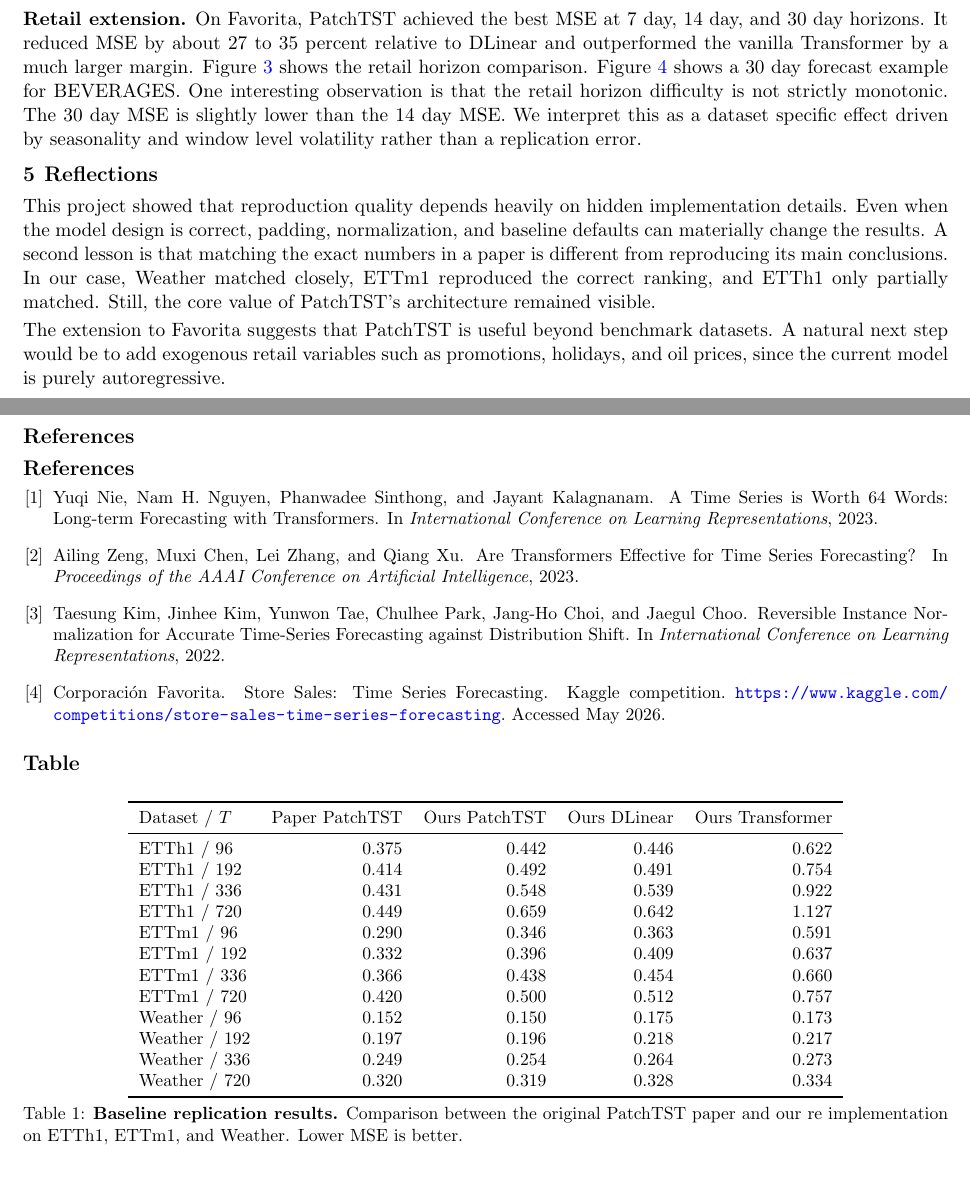
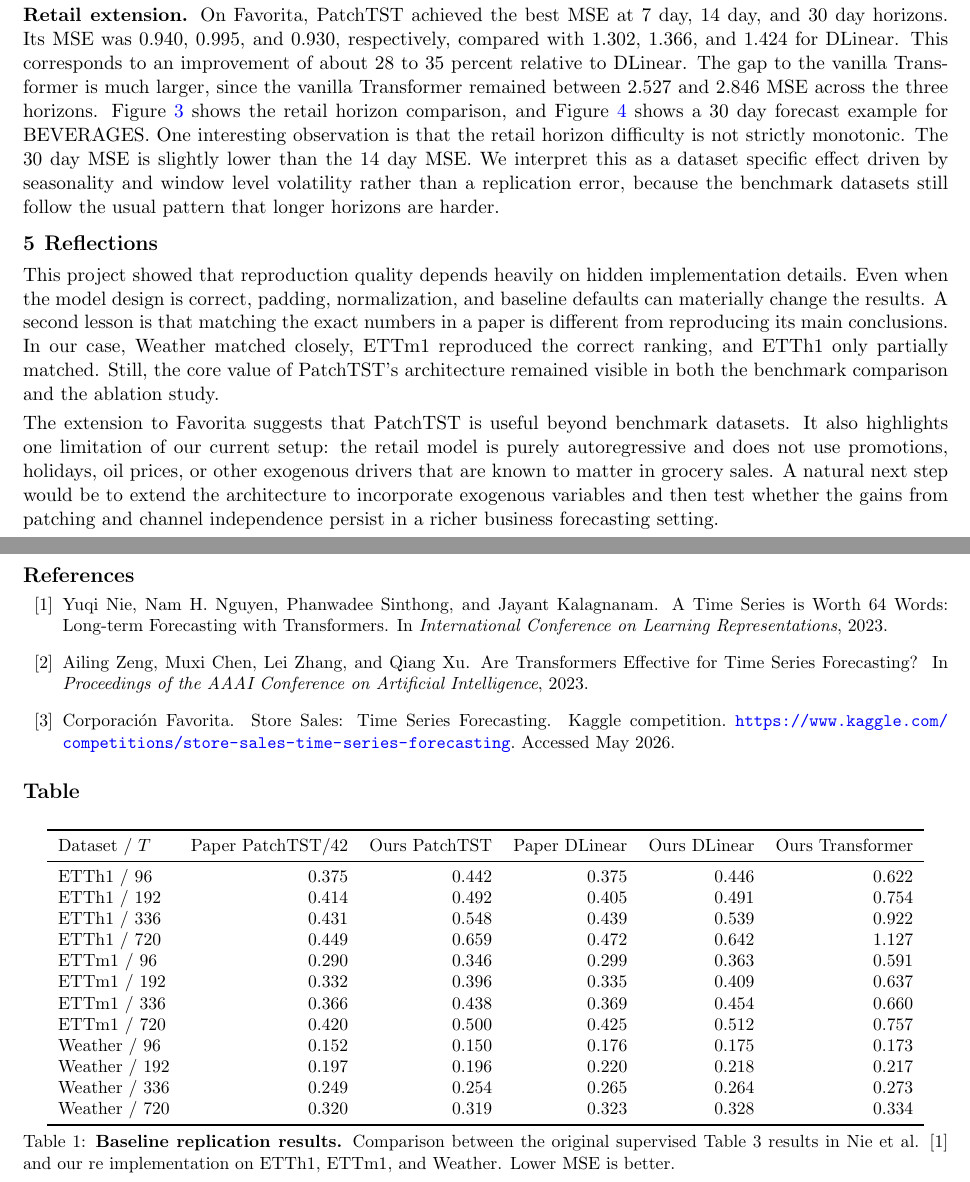
Before and after one commit to LijuanLuo/PatchTST, a LaTeX document (report/group113_PatchTST_2page_report.tex): two parts of pages 2 and 3 of 5 before the commit and two parts of pages 2 and 3 of 6 after it, joined at a grey line, cut so that both start at the same text. Compiled offline with pdfLaTeX.

Commit message:
Update final report text and benchmark table

```diff
--- a/report/group113_PatchTST_2page_report.tex
+++ b/report/group113_PatchTST_2page_report.tex
@@ -56,18 +60,16 @@ We focused on two central results from PatchTST [1]. The first is Table 3, which
 
-\textbf{Ablation.} The full model, \texttt{P+CI}, performed best in every ablation setting we tested. This supports the paper's central claim that both patching and channel independence contribute to the final forecasting gain. Figure~\ref{fig:ablation} shows the Weather ablation at horizon 336.
+\textbf{Ablation.} The full model, \texttt{P+CI}, performed best in every ablation setting we tested. On Weather at horizon 336, the full model reached MSE 0.252, compared with 0.269 for \texttt{P Only}, 0.272 for \texttt{CI Only}, and 0.277 for the original Transformer style setup. This pattern supports the paper's central claim that both patching and channel independence contribute to the final forecasting gain. In other words, PatchTST does not improve only because it adds more computation or a different training schedule. Its gain is tied to the two specific architectural changes that define the method.
 
-\textbf{Retail extension.} On Favorita, PatchTST achieved the best MSE at 7 day, 14 day, and 30 day horizons. It reduced MSE by about 27 to 35 percent relative to DLinear and outperformed the vanilla Transformer by a much larger margin. Figure~\ref{fig:marketing} shows the retail horizon comparison. Figure~\ref{fig:forecast} shows a 30 day forecast example for BEVERAGES. One interesting observation is that the retail horizon difficulty is not strictly monotonic. The 30 day MSE is slightly lower than the 14 day MSE. We interpret this as a dataset specific effect driven by seasonality and window level volatility rather than a replication error.
+\textbf{Retail extension.} On Favorita, PatchTST achieved the best MSE at 7 day, 14 day, and 30 day horizons. Its MSE was 0.940, 0.995, and 0.930, respectively, compared with 1.302, 1.366, and 1.424 for DLinear. This corresponds to an improvement of about 28 to 35 percent relative to DLinear. The gap to the vanilla Transformer is much larger, since the vanilla Transformer remained between 2.527 and 2.846 MSE across the three horizons. Figure~\ref{fig:marketing} shows the retail horizon comparison, and Figure~\ref{fig:forecast} shows a 30 day forecast example for BEVERAGES. One interesting observation is that the retail horizon difficulty is not strictly monotonic. The 30 day MSE is slightly lower than the 14 day MSE. We interpret this as a dataset specific effect driven by seasonality and window level volatility rather than a replication error, because the benchmark datasets still follow the usual pattern that longer horizons are harder.
 
 \section{Reflections}
 
-This project showed that reproduction quality depends heavily on hidden implementation details. Even when the model design is correct, padding, normalization, and baseline defaults can materially change the results. A second lesson is that matching the exact numbers in a paper is different from reproducing its main conclusions. In our case, Weather matched closely, ETTm1 reproduced the correct ranking, and ETTh1 only partially matched. Still, the core value of PatchTST's architecture remained visible.
+This project showed that reproduction quality depends heavily on hidden implementation details. Even when the model design is correct, padding, normalization, and baseline defaults can materially change the results. A second lesson is that matching the exact numbers in a paper is different from reproducing its main conclusions. In our case, Weather matched closely, ETTm1 reproduced the correct ranking, and ETTh1 only partially matched. Still, the core value of PatchTST's architecture remained visible in both the benchmark comparison and the ablation study.
 
-The extension to Favorita suggests that PatchTST is useful beyond benchmark datasets. A natural next step would be to add exogenous retail variables such as promotions, holidays, and oil prices, since the current model is purely autoregressive.
+The extension to Favorita suggests that PatchTST is useful beyond benchmark datasets. It also highlights one limitation of our current setup: the retail model is purely autoregressive and does not use promotions, holidays, oil prices, or other exogenous drivers that are known to matter in grocery sales. A natural next step would be to extend the architecture to incorporate exogenous variables and then test whether the gains from patching and channel independence persist in a richer business forecasting setting.
 
 \clearpage
-\section*{References}
-
-\begin{thebibliography}{9}
+\begin{thebibliography}{99}
 \small
 
 \bibitem{patchtst}
@@ -79,11 +81,6 @@ Yuqi Nie, Nam H. Nguyen, Phanwadee Sinthong, and Jayant Kalagnanam.
 Ailing Zeng, Muxi Chen, Lei Zhang, and Qiang Xu.
 \newblock Are Transformers Effective for Time Series Forecasting?
 \newblock In \emph{Proceedings of the AAAI Conference on Artificial Intelligence}, 2023.
-
-\bibitem{revin}
-Taesung Kim, Jinhee Kim, Yunwon Tae, Chulhee Park, Jang-Ho Choi, and Jaegul Choo.
-\newblock Reversible Instance Normalization for Accurate Time-Series Forecasting against Distribution Shift.
-\newblock In \emph{International Conference on Learning Representations}, 2022.
 
 \bibitem{favorita}
 Corporaci\'on Favorita.
@@ -97,25 +94,25 @@ Corporaci\'on Favorita.
 \begin{table}[h]
 \centering
 \small
-\begin{tabular}{lrrrr}
+\begin{tabular}{lrrrrr}
 \toprule
-Dataset / $T$ & Paper PatchTST & Ours PatchTST & Ours DLinear & Ours Transformer \\
+Dataset / $T$ & Paper PatchTST/42 & Ours PatchTST & Paper DLinear & Ours DLinear & Ours Transformer \\
 \midrule
-ETTh1 / 96  & 0.375 & 0.442 & 0.446 & 0.622 \\
-ETTh1 / 192 & 0.414 & 0.492 & 0.491 & 0.754 \\
-ETTh1 / 336 & 0.431 & 0.548 & 0.539 & 0.922 \\
-ETTh1 / 720 & 0.449 & 0.659 & 0.642 & 1.127 \\
-ETTm1 / 96  & 0.290 & 0.346 & 0.363 & 0.591 \\
-ETTm1 / 192 & 0.332 & 0.396 & 0.409 & 0.637 \\
-ETTm1 / 336 & 0.366 & 0.438 & 0.454 & 0.660 \\
-ETTm1 / 720 & 0.420 & 0.500 & 0.512 & 0.757 \\
-Weather / 96  & 0.152 & 0.150 & 0.175 & 0.173 \\
-Weather / 192 & 0.197 & 0.196 & 0.218 & 0.217 \\
-Weather / 336 & 0.249 & 0.254 & 0.264 & 0.273 \\
-Weather / 720 & 0.320 & 0.319 & 0.328 & 0.334 \\
+ETTh1 / 96  & 0.375 & 0.442 & 0.375 & 0.446 & 0.622 \\
+ETTh1 / 192 & 0.414 & 0.492 & 0.405 & 0.491 & 0.754 \\
+ETTh1 / 336 & 0.431 & 0.548 & 0.439 & 0.539 & 0.922 \\
+ETTh1 / 720 & 0.449 & 0.659 & 0.472 & 0.642 & 1.127 \\
+ETTm1 / 96  & 0.290 & 0.346 & 0.299 & 0.363 & 0.591 \\
+ETTm1 / 192 & 0.332 & 0.396 & 0.335 & 0.409 & 0.637 \\
+ETTm1 / 336 & 0.366 & 0.438 & 0.369 & 0.454 & 0.660 \\
+ETTm1 / 720 & 0.420 & 0.500 & 0.425 & 0.512 & 0.757 \\
+Weather / 96  & 0.152 & 0.150 & 0.176 & 0.175 & 0.173 \\
+Weather / 192 & 0.197 & 0.196 & 0.220 & 0.218 & 0.217 \\
+Weather / 336 & 0.249 & 0.254 & 0.265 & 0.264 & 0.273 \\
+Weather / 720 & 0.320 & 0.319 & 0.323 & 0.328 & 0.334 \\
 \bottomrule
 \end{tabular}
-\caption{\textbf{Baseline replication results.} Comparison between the original PatchTST paper and our re implementation on ETTh1, ETTm1, and Weather. Lower MSE is better.}
+\caption{\textbf{Baseline replication results.} Comparison between the original supervised Table 3 results in Nie et al. [1] and our re implementation on ETTh1, ETTm1, and Weather. Lower MSE is better.}
 \label{tab:benchmark}
 \end{table}
 
```
Also changed, not shown: report/group113_PatchTST_2page_report.pdf, report/group113_PatchTST_2page_report.tex (28 more changed lines).
